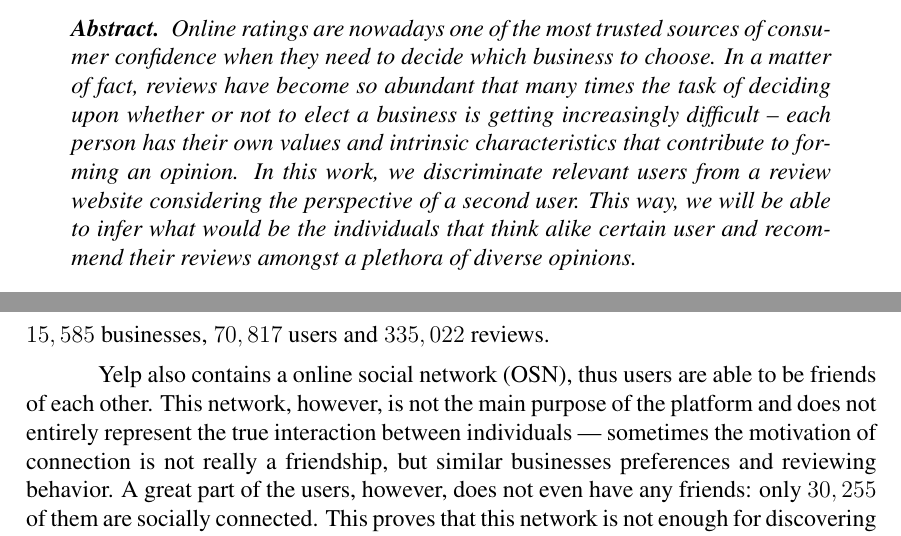
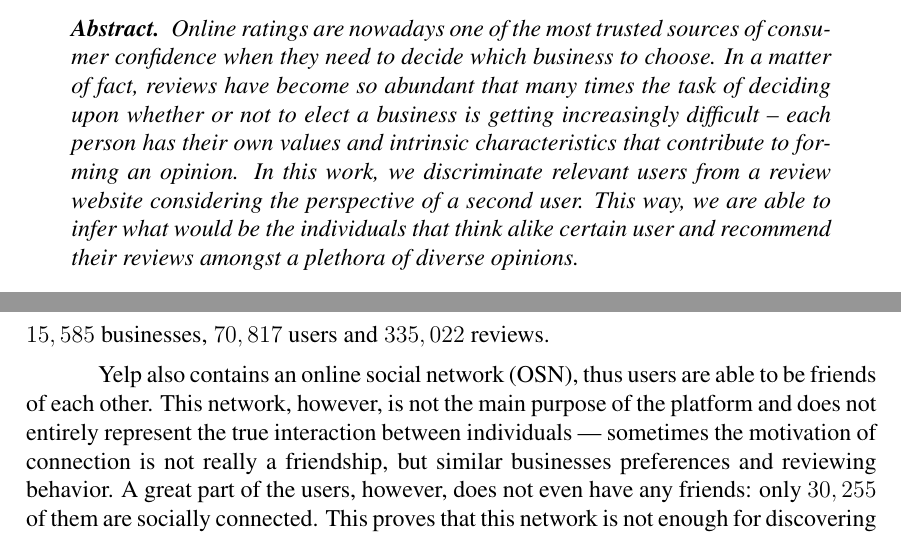
Before and after one commit to lucianamaroun/yelp-project, a LaTeX paper (article/main.tex, which reads article/abstract.tex, article/dataset.tex): two parts of pages 1 and 2 of 3, joined at a grey line, cut so that both start at the same text. Compiled offline with pdfLaTeX; a missing bibliography style is replaced by a similar one.

Commit message:
Writing corrections.

```diff
--- a/article/abstract.tex
+++ b/article/abstract.tex
@@ -1,3 +1,3 @@
 \begin{abstract}
-Online ratings are nowadays one of the most trusted sources of consumer confidence when they need to decide which business to choose. In a matter of fact, reviews have become so abundant that many times the task of deciding upon whether or not to elect a business is getting increasingly difficult -- each person has their own values and intrinsic characteristics that contribute to forming an opinion. In this work, we discriminate relevant users from a review website considering the perspective of a second user. This way, we will be able to infer what would be the individuals that think alike certain user and recommend their reviews amongst a plethora of diverse opinions.
+Online ratings are nowadays one of the most trusted sources of consumer confidence when they need to decide which business to choose. In a matter of fact, reviews have become so abundant that many times the task of deciding upon whether or not to elect a business is getting increasingly difficult -- each person has their own values and intrinsic characteristics that contribute to forming an opinion. In this work, we discriminate relevant users from a review website considering the perspective of a second user. This way, we are able to infer what would be the individuals that think alike certain user and recommend their reviews amongst a plethora of diverse opinions.
 \end{abstract}
--- a/article/dataset.tex
+++ b/article/dataset.tex
@@ -1,4 +1,4 @@
 \section{Dataset Specification}
 The data used consists of a set of reviews, business, users and related content of Yelp's website regarding the metropolitan area of Phoenix released for a challenge\footnote{www.yelp.com/dataset\_challenge}. There are $15,585$ businesses, $70,817$ users and $335,022$ reviews.
 
-Yelp also contains a online social network (OSN), thus users are able to be friends of each other. This network, however, is not the main purpose of the platform and does not entirely represent the true interaction between individuals --- sometimes the motivation of connection is not really a friendship, but similar businesses preferences and reviewing behavior. A great part of the users, however, does not even have any friends: only $30,255$ of them are socially connected. This proves that this network is not enough for discovering reference reviewers, demanding an extrapolation with unobserved edges.
+Yelp also contains an online social network (OSN), thus users are able to be friends of each other. This network, however, is not the main purpose of the platform and does not entirely represent the true interaction between individuals --- sometimes the motivation of connection is not really a friendship, but similar businesses preferences and reviewing behavior. A great part of the users, however, does not even have any friends: only $30,255$ of them are socially connected. This proves that this network is not enough for discovering reference reviewers, demanding an extrapolation with unobserved edges.
```
